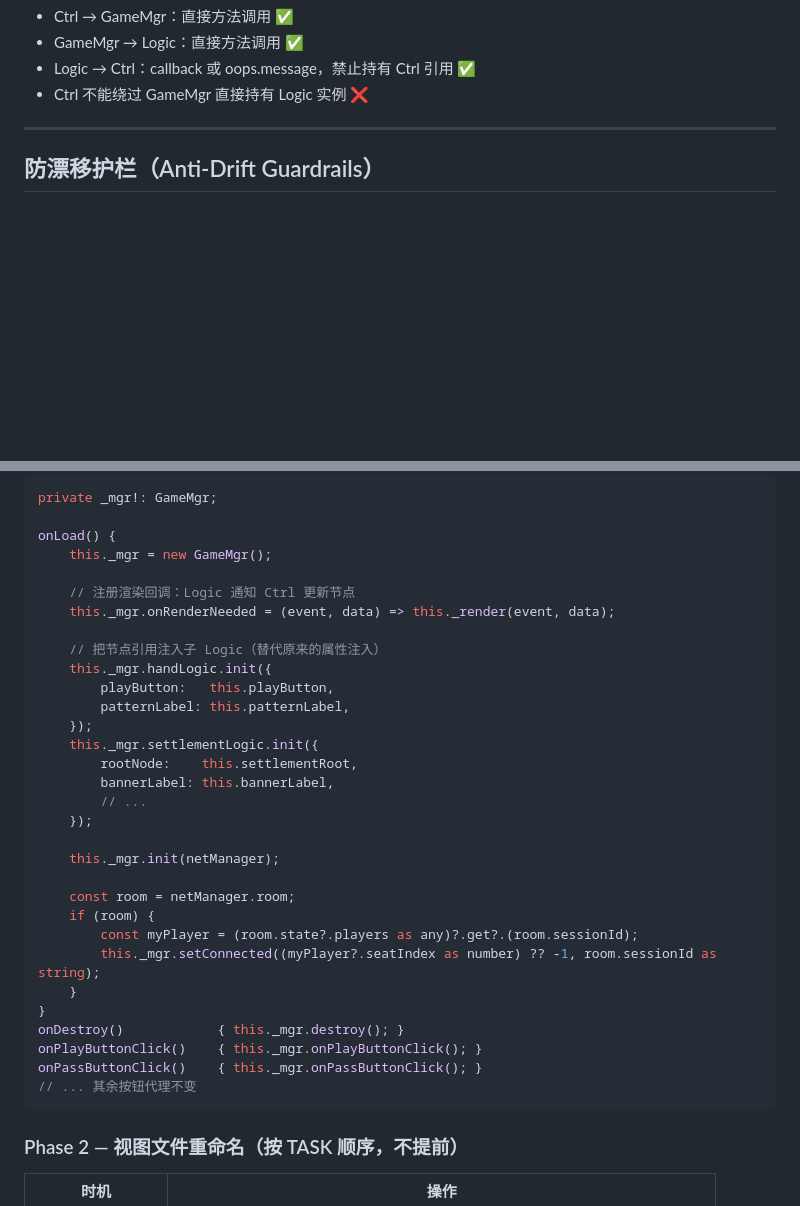
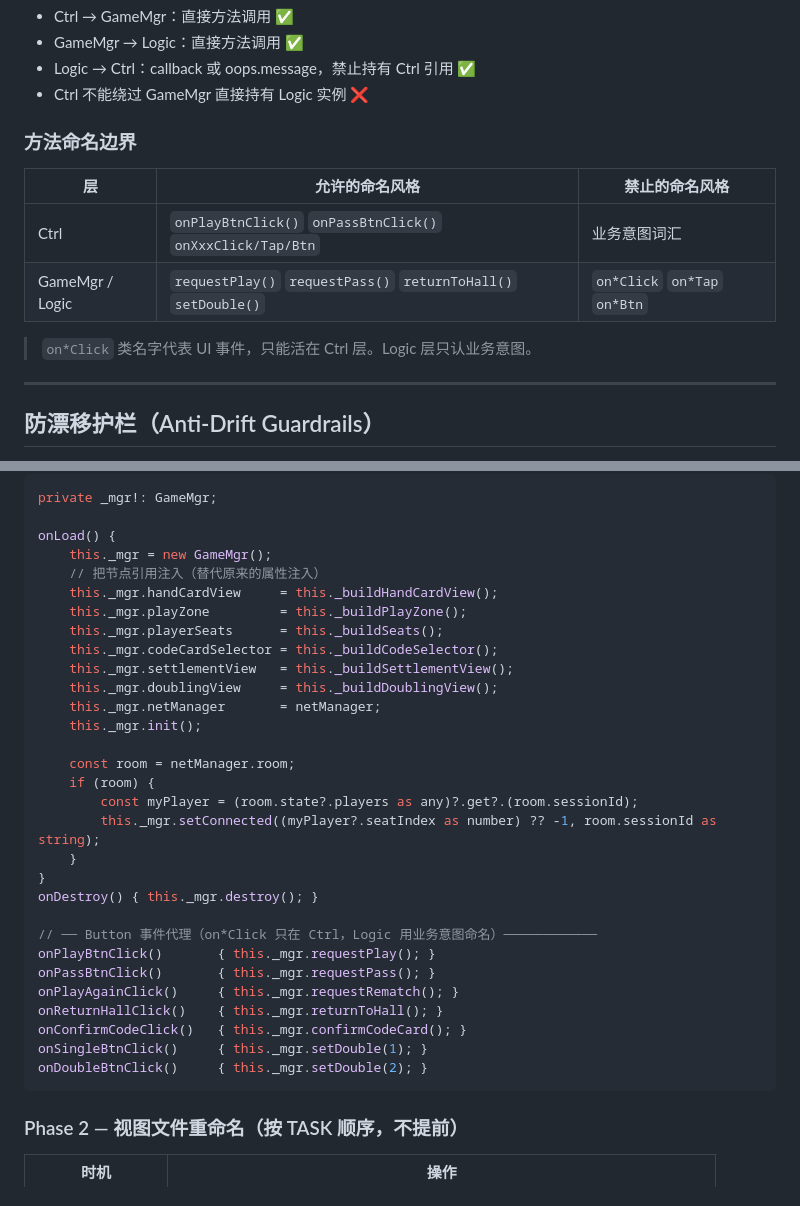
Before and after one commit to stanYQ/ming-an-doudizhu, a Markdown page: specs/adr-client-arch.md, 2 parts joined by grey strips. Drawn GitHub-style; blank space fills up the shorter version.

Commit message:
docs(adr): 补充方法命名边界规则 — on*Click只在Ctrl，Logic用业务意图命名
新增命名边界：
- Ctrl: onPlayBtnClick / onPassBtnClick / on*Click/Tap/Btn
- GameMgr/Logic: requestPlay / requestPass / returnToHall / setDouble
- on*Click 类名字代表UI事件，禁止出现在Logic层

Phase 1 GameCtrl示例同步更新，移除旧的onPlayButtonClick/onPassButtonClick代理

Co-Authored-By: Claude Sonnet 4.6 <noreply@anthropic.com>

````diff
--- a/specs/adr-client-arch.md
+++ b/specs/adr-client-arch.md
@@ -67,6 +67,15 @@ Ctrl（渲染/更新节点）
 - GameMgr → Logic：直接方法调用 ✅
 - Logic → Ctrl：callback 或 oops.message，禁止持有 Ctrl 引用 ✅
 - Ctrl 不能绕过 GameMgr 直接持有 Logic 实例 ❌
+
+### 方法命名边界
+
+| 层 | 允许的命名风格 | 禁止的命名风格 |
+|----|-------------|-------------|
+| Ctrl | `onPlayBtnClick()` `onPassBtnClick()` `onXxxClick/Tap/Btn` | 业务意图词汇 |
+| GameMgr / Logic | `requestPlay()` `requestPass()` `returnToHall()` `setDouble()` | `on*Click` `on*Tap` `on*Btn` |
+
+> `on*Click` 类名字代表 UI 事件，只能活在 Ctrl 层。Logic 层只认业务意图。
 
 ---
 
@@ -195,22 +204,15 @@ private _mgr!: GameMgr;
 
 onLoad() {
     this._mgr = new GameMgr();
-
-    // 注册渲染回调：Logic 通知 Ctrl 更新节点
-    this._mgr.onRenderNeeded = (event, data) => this._render(event, data);
-
-    // 把节点引用注入子 Logic（替代原来的属性注入）
-    this._mgr.handLogic.init({
-        playButton:   this.playButton,
-        patternLabel: this.patternLabel,
-    });
-    this._mgr.settlementLogic.init({
-        rootNode:    this.settlementRoot,
-        bannerLabel: this.bannerLabel,
-        // ...
-    });
-
-    this._mgr.init(netManager);
+    // 把节点引用注入（替代原来的属性注入）
+    this._mgr.handCardView     = this._buildHandCardView();
+    this._mgr.playZone         = this._buildPlayZone();
+    this._mgr.playerSeats      = this._buildSeats();
+    this._mgr.codeCardSelector = this._buildCodeSelector();
+    this._mgr.settlementView   = this._buildSettlementView();
+    this._mgr.doublingView     = this._buildDoublingView();
+    this._mgr.netManager       = netManager;
+    this._mgr.init();
 
     const room = netManager.room;
     if (room) {
@@ -218,10 +220,16 @@ onLoad() {
         this._mgr.setConnected((myPlayer?.seatIndex as number) ?? -1, room.sessionId as string);
     }
 }
-onDestroy()            { this._mgr.destroy(); }
-onPlayButtonClick()    { this._mgr.onPlayButtonClick(); }
-onPassButtonClick()    { this._mgr.onPassButtonClick(); }
-// ... 其余按钮代理不变
+onDestroy() { this._mgr.destroy(); }
+
+// ── Button 事件代理（on*Click 只在 Ctrl，Logic 用业务意图命名）────────────
+onPlayBtnClick()       { this._mgr.requestPlay(); }
+onPassBtnClick()       { this._mgr.requestPass(); }
+onPlayAgainClick()     { this._mgr.requestRematch(); }
+onReturnHallClick()    { this._mgr.returnToHall(); }
+onConfirmCodeClick()   { this._mgr.confirmCodeCard(); }
+onSingleBtnClick()     { this._mgr.setDouble(1); }
+onDoubleBtnClick()     { this._mgr.setDouble(2); }
 ```
 
 ### Phase 2 — 视图文件重命名（按 TASK 顺序，不提前）
````
